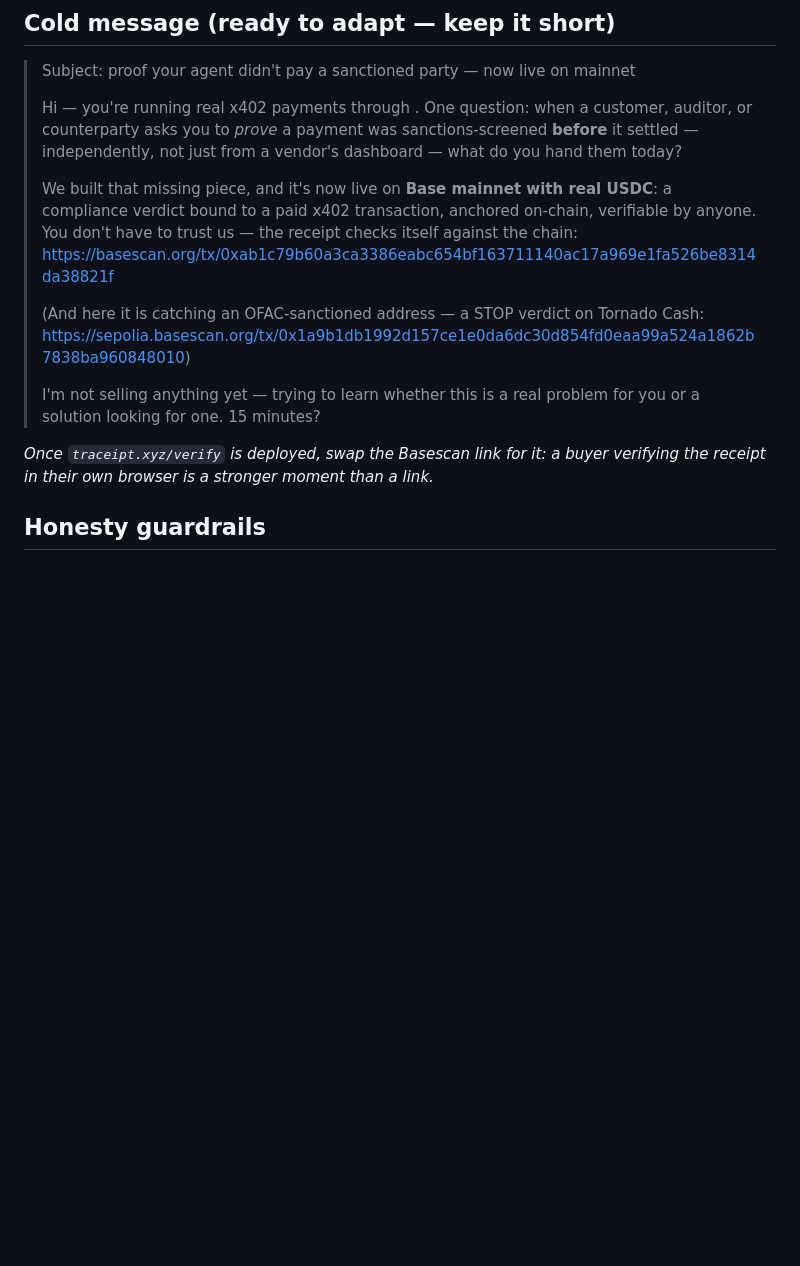
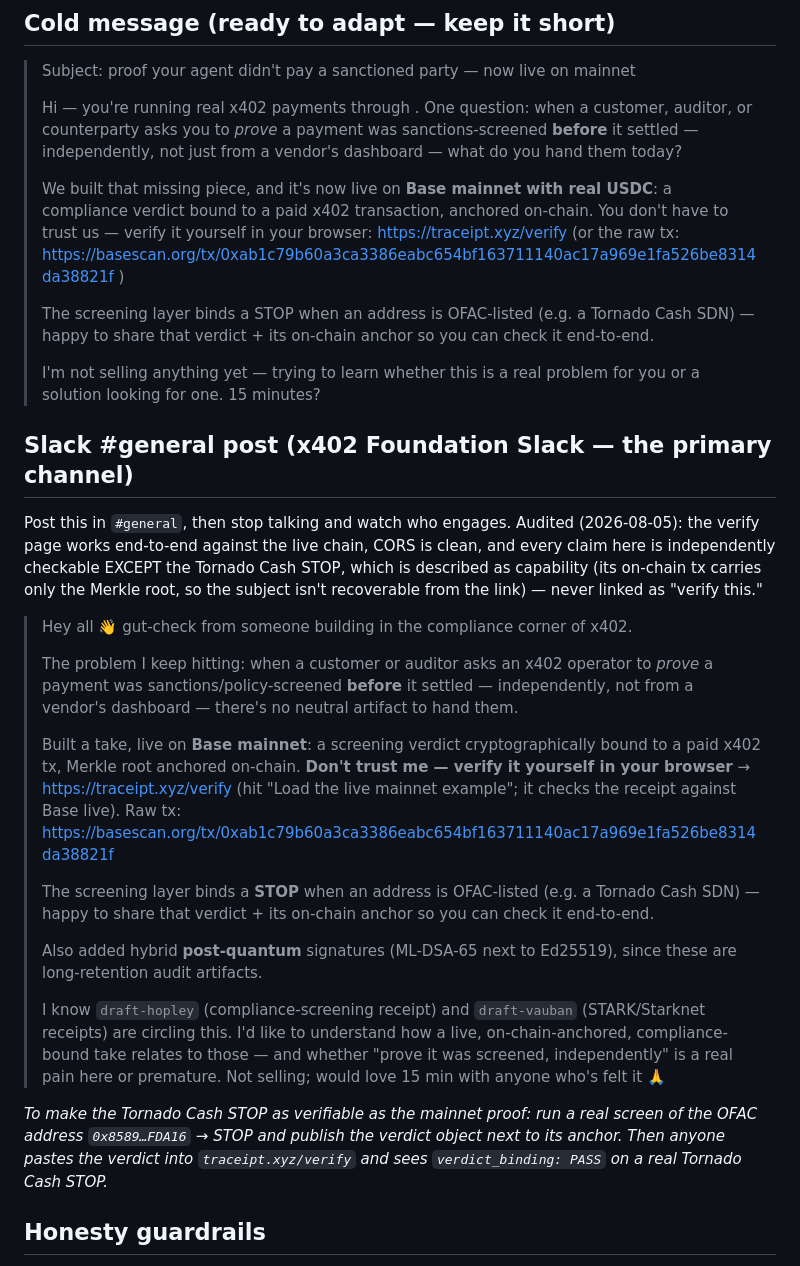
Before and after one commit to bluetieroperations-create/agent-egress-proxy, a Markdown page: traceipt/OUTREACH.md, the part around the change. Rendered like a GitHub page; blank space fills up the shorter version.

Commit message:
OUTREACH.md: save the audited Slack #general post; fix the STOP verifiability
Add the corrected x402 Slack #general post as its own section, and align the
cold email with it. Audit finding baked in: the verify page + mainnet proof are
independently checkable, but the Tornado Cash STOP is NOT verifiable from its
testnet link (the tx carries only the Merkle root, not the verdict/subject) — so
it's now described as capability with an offer to share the verdict, never
presented as "verify this." Lead with traceipt.xyz/verify (now live). Notes how
to make the STOP fully verifiable (publish the verdict object) as a follow-up.

Co-Authored-By: Claude Opus 4.8 <noreply@anthropic.com>
Claude-Session: https://claude.ai/code/session_01NJN87n9PBzKyPLezEpP36w

```diff
--- a/traceipt/OUTREACH.md
+++ b/traceipt/OUTREACH.md
@@ -88,18 +88,56 @@ independently, not just show a vendor's log — what do I hand them?"**
 >
 > We built that missing piece, and it's now live on **Base mainnet with real
 > USDC**: a compliance verdict bound to a paid x402 transaction, anchored
-> on-chain, verifiable by anyone. You don't have to trust us — the receipt checks
-> itself against the chain:
-> https://basescan.org/tx/0xab1c79b60a3ca3386eabc654bf163711140ac17a969e1fa526be8314da38821f
+> on-chain. You don't have to trust us — verify it yourself in your browser:
+> https://traceipt.xyz/verify (or the raw tx:
+> https://basescan.org/tx/0xab1c79b60a3ca3386eabc654bf163711140ac17a969e1fa526be8314da38821f )
 >
-> (And here it is catching an OFAC-sanctioned address — a STOP verdict on Tornado
-> Cash: https://sepolia.basescan.org/tx/0x1a9b1db1992d157ce1e0da6dc30d854fd0eaa99a524a1862b7838ba960848010)
+> The screening layer binds a STOP when an address is OFAC-listed (e.g. a Tornado
+> Cash SDN) — happy to share that verdict + its on-chain anchor so you can check
+> it end-to-end.
 >
 > I'm not selling anything yet — trying to learn whether this is a real problem
 > for you or a solution looking for one. 15 minutes?
 
-_Once `traceipt.xyz/verify` is deployed, swap the Basescan link for it: a buyer
-verifying the receipt in their own browser is a stronger moment than a link._
+## Slack #general post (x402 Foundation Slack — the primary channel)
+
+Post this in `#general`, then stop talking and watch who engages. Audited
+(2026-08-05): the verify page works end-to-end against the live chain, CORS is
+clean, and every claim here is independently checkable EXCEPT the Tornado Cash
+STOP, which is described as capability (its on-chain tx carries only the Merkle
+root, so the subject isn't recoverable from the link) — never linked as
+"verify this."
+
+> Hey all 👋 gut-check from someone building in the compliance corner of x402.
+>
+> The problem I keep hitting: when a customer or auditor asks an x402 operator to
+> *prove* a payment was sanctions/policy-screened **before** it settled —
+> independently, not from a vendor's dashboard — there's no neutral artifact to
+> hand them.
+>
+> Built a take, live on **Base mainnet**: a screening verdict cryptographically
+> bound to a paid x402 tx, Merkle root anchored on-chain. **Don't trust me —
+> verify it yourself in your browser** → https://traceipt.xyz/verify (hit "Load
+> the live mainnet example"; it checks the receipt against Base live). Raw tx:
+> https://basescan.org/tx/0xab1c79b60a3ca3386eabc654bf163711140ac17a969e1fa526be8314da38821f
+>
+> The screening layer binds a **STOP** when an address is OFAC-listed (e.g. a
+> Tornado Cash SDN) — happy to share that verdict + its on-chain anchor so you can
+> check it end-to-end.
+>
+> Also added hybrid **post-quantum** signatures (ML-DSA-65 next to Ed25519), since
+> these are long-retention audit artifacts.
+>
+> I know `draft-hopley` (compliance-screening receipt) and `draft-vauban`
+> (STARK/Starknet receipts) are circling this. I'd like to understand how a live,
+> on-chain-anchored, compliance-bound take relates to those — and whether "prove
+> it was screened, independently" is a real pain here or premature. Not selling;
+> would love 15 min with anyone who's felt it 🙏
+
+_To make the Tornado Cash STOP as verifiable as the mainnet proof: run a real
+screen of the OFAC address `0x8589…FDA16` → STOP and publish the verdict object
+next to its anchor. Then anyone pastes the verdict into `traceipt.xyz/verify` and
+sees `verdict_binding: PASS` on a real Tornado Cash STOP._
 
 ## Honesty guardrails
 
```
